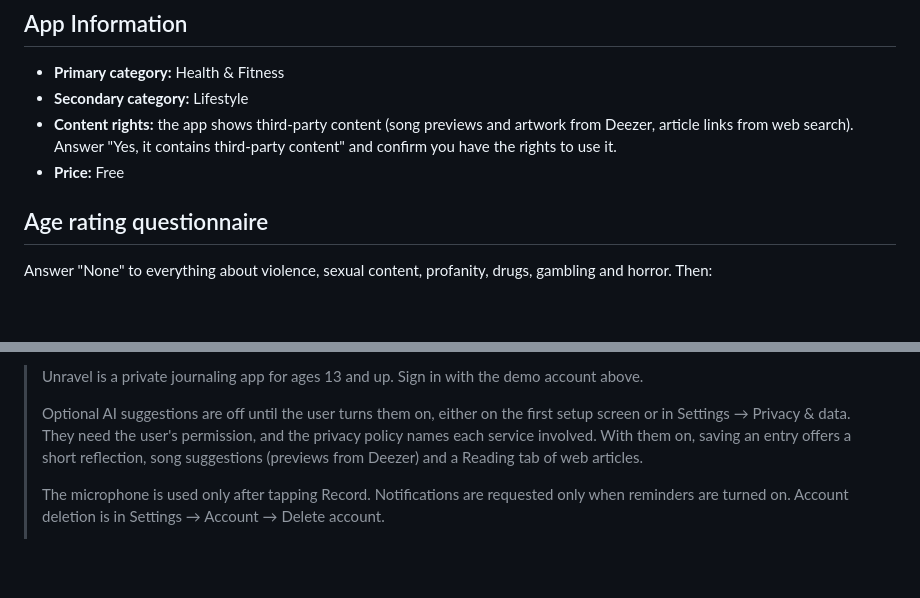
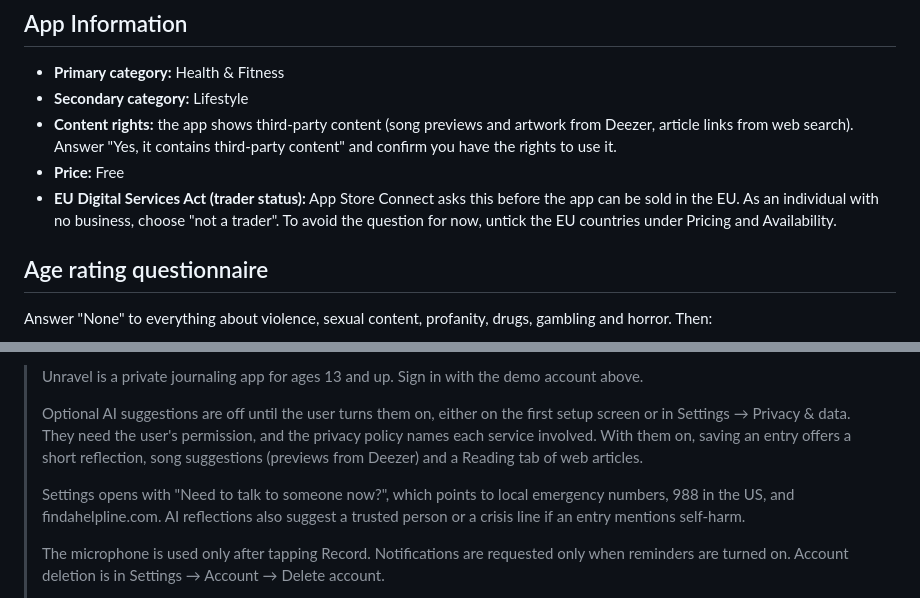
Before and after one commit to AmosYang123/unravel, a Markdown page: docs/app-store-listing.md, 2 parts joined by grey strips. Drawn GitHub-style; blank space fills up the shorter version.

Commit message:
Note crisis help and EU trader status in the listing doc
Co-Authored-By: Claude Opus 5.5 <noreply@anthropic.com>

```diff
--- a/docs/app-store-listing.md
+++ b/docs/app-store-listing.md
@@ -63,6 +63,7 @@ For ages 13 and up.
 - **Secondary category:** Lifestyle
 - **Content rights:** the app shows third-party content (song previews and artwork from Deezer, article links from web search). Answer "Yes, it contains third-party content" and confirm you have the rights to use it.
 - **Price:** Free
+- **EU Digital Services Act (trader status):** App Store Connect asks this before the app can be sold in the EU. As an individual with no business, choose "not a trader". To avoid the question for now, untick the EU countries under Pricing and Availability.
 
 ## Age rating questionnaire
 
@@ -100,6 +101,8 @@ No ads, no tracking, and no App Tracking Transparency prompt is needed.
 >
 > Optional AI suggestions are off until the user turns them on, either on the first setup screen or in Settings → Privacy & data. They need the user's permission, and the privacy policy names each service involved. With them on, saving an entry offers a short reflection, song suggestions (previews from Deezer) and a Reading tab of web articles.
 >
+> Settings opens with "Need to talk to someone now?", which points to local emergency numbers, 988 in the US, and findahelpline.com. AI reflections also suggest a trusted person or a crisis line if an entry mentions self-harm.
+>
 > The microphone is used only after tapping Record. Notifications are requested only when reminders are turned on. Account deletion is in Settings → Account → Delete account.
 >
 > The "Impact metrics" and developer controls in Settings are visible only to the two operators' admin accounts and show aggregate numbers only. The demo account is not an admin.
```
